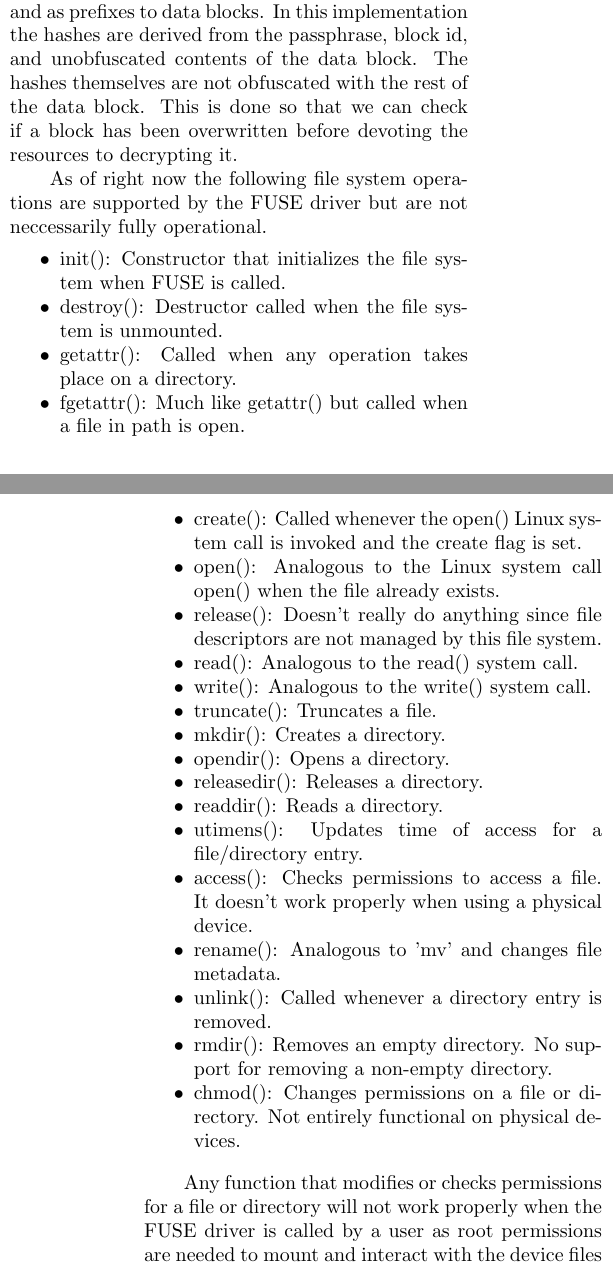
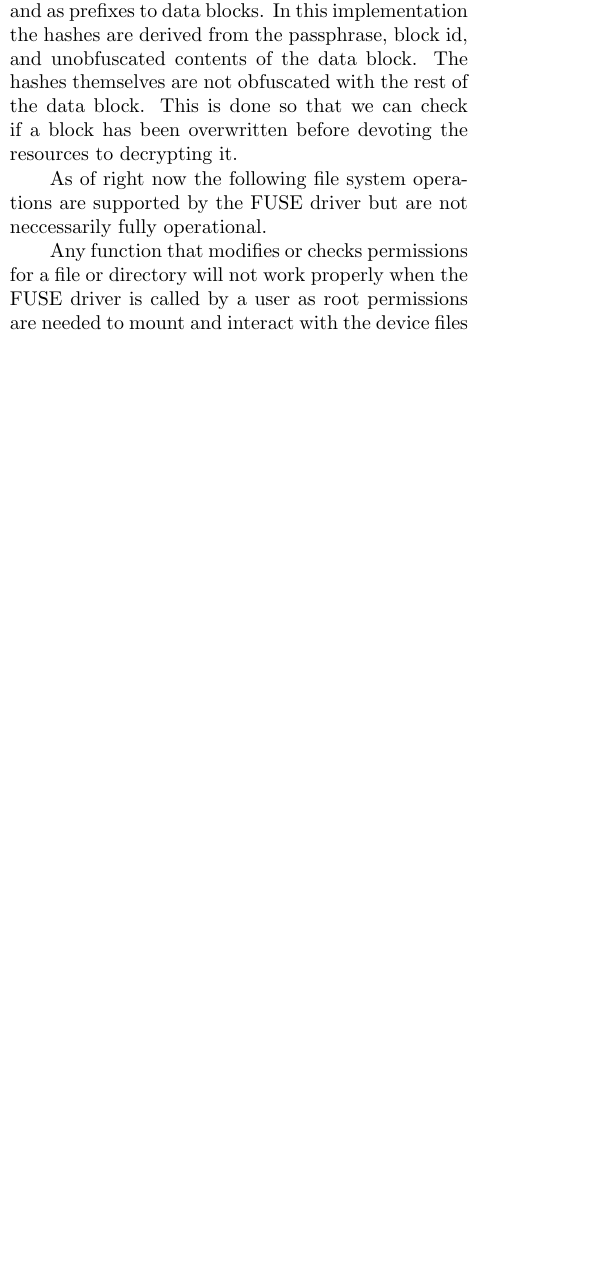
Before and after one commit to atbarker/Artifice, a LaTeX document (writeup/writeup.tex): two parts of the columns of pages 5 and 6 of 7 before the commit and part of one column of page 5 of 7 after it, the two joined at a grey line, cut so that both start at the same text, the shorter picture padded with empty space. Compiled offline with pdfLaTeX.

```diff
--- a/writeup/writeup.tex
+++ b/writeup/writeup.tex
@@ -137,28 +137,6 @@
 All hashes in the file system are computed using SHA-256. These hashes appear in both the hash table and as prefixes to data blocks. In this implementation the hashes are derived from the passphrase, block id, and unobfuscated contents of the data block. The hashes themselves are not obfuscated with the rest of the data block. This is done so that we can check if a block has been overwritten before devoting the resources to decrypting it.
 
 As of right now the following file system operations are supported by the FUSE driver but are not neccessarily fully operational.
-\begin{itemize}[noitemsep]
-\item init(): Constructor that initializes the file system when FUSE is called.
-\item destroy(): Destructor called when the file system is unmounted.
-\item getattr(): Called when any operation takes place on a directory.
-\item fgetattr(): Much like getattr() but called when a file in path is open.
-\item create(): Called whenever the open() Linux system call is invoked and the create flag is set.
-\item open(): Analogous to the Linux system call open() when the file already exists.
-\item release(): Doesn't really do anything since file descriptors are not managed by this file system.
-\item read(): Analogous to the read() system call.
-\item write(): Analogous to the write() system call.
-\item truncate(): Truncates a file.
-\item mkdir(): Creates a directory.
-\item opendir(): Opens a directory.
-\item releasedir(): Releases a directory.
-\item readdir(): Reads a directory.
-\item utimens(): Updates time of access for a file/directory entry.
-\item access(): Checks permissions to access a file. It doesn't work properly when using a physical device.
-\item rename(): Analogous to 'mv' and changes file metadata.
-\item unlink(): Called whenever a directory entry is removed.
-\item rmdir(): Removes an empty directory. No support for removing a non-empty directory.
-\item chmod(): Changes permissions on a file or directory. Not entirely functional on physical devices.
-\end{itemize}
 
 Any function that modifies or checks permissions for a file or directory will not work properly when the FUSE driver is called by a user as root permissions are needed to mount and interact with the device files (/dev/*).  Currently all the file system operations in the FUSE driver beyond mounting a Matryoshka volume suffer from catastrophic errors in their implementation.
 
```
Also changed, not shown: writeup/writeup.tex (2 more changed lines), 1 other file.
